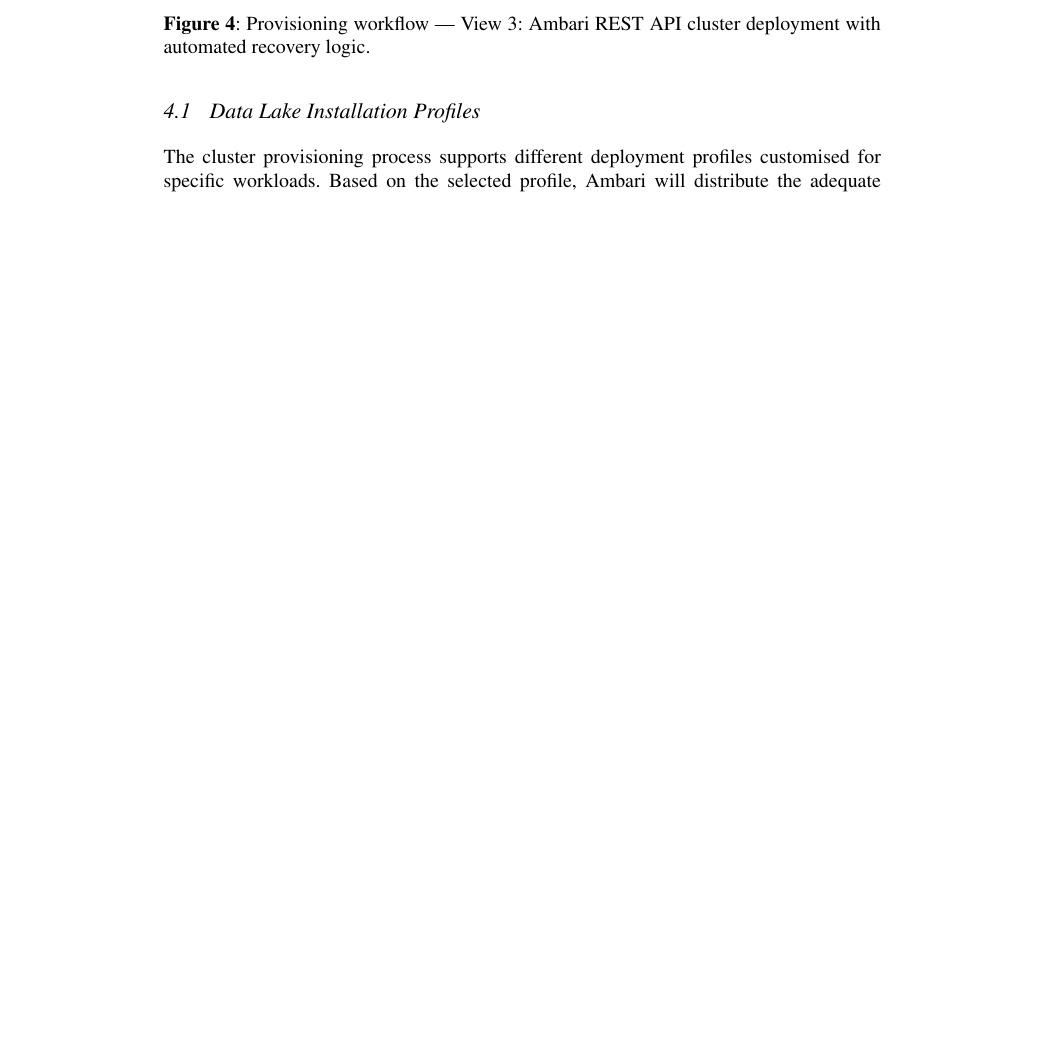
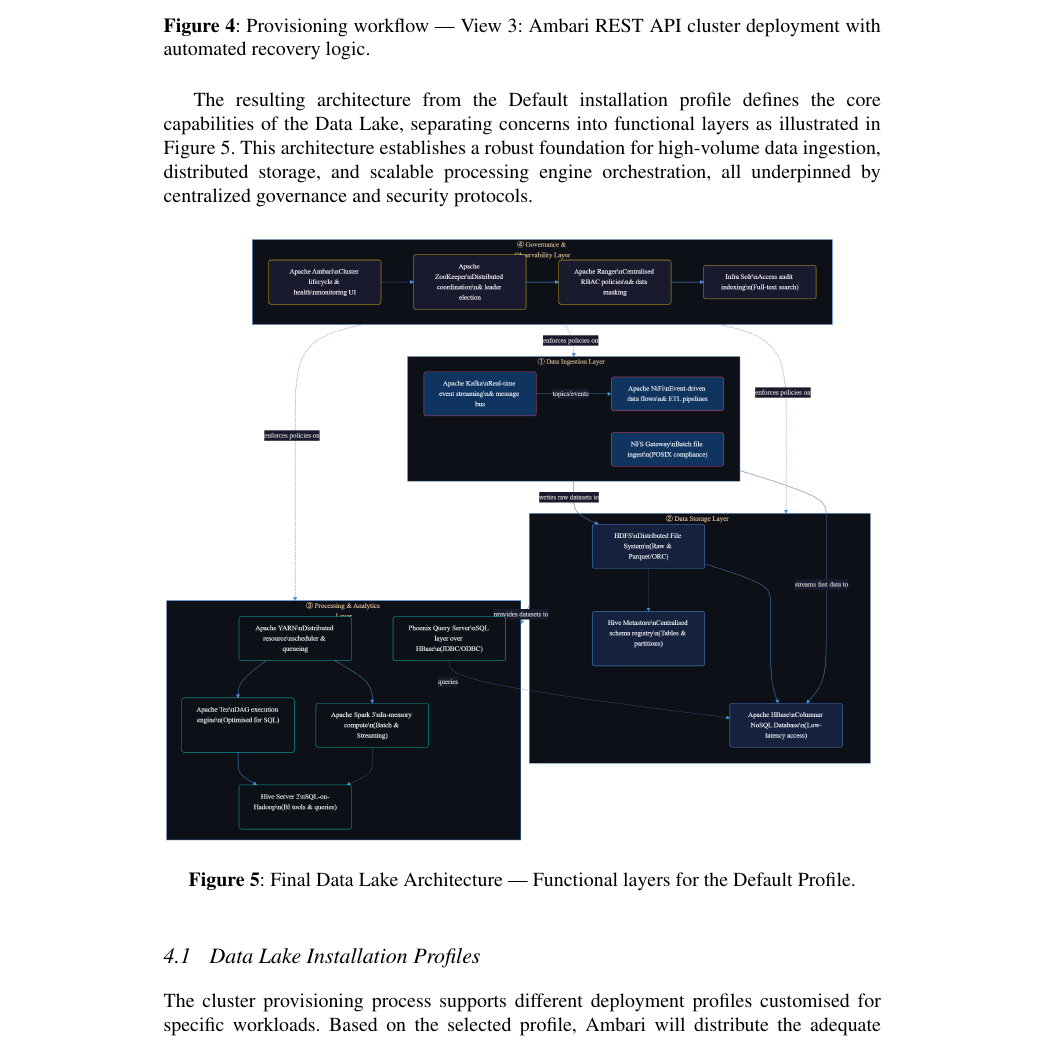
Before and after one commit to joaopfduarte/Article-CDP, a LaTeX document (main.tex, which reads content/04-Architecture-Design.tex): part of page 11 of 14 before the commit and part of page 11 of 15 after it, cut so that both start at the same text, the shorter picture padded with empty space. Compiled offline with pdfLaTeX.

Commit message:
feat: image genenated to demonstrate arch of datalake

```diff
--- a/content/04-Architecture-Design.tex
+++ b/content/04-Architecture-Design.tex
@@ -62,6 +62,16 @@ initialisation (\texttt{manual\_service\_init.sh}).
            deployment with automated recovery logic.}
   \label{fig:prov-cluster}
 \end{figure}
+
+The resulting architecture from the Default installation profile defines the core capabilities of the Data Lake, separating concerns into functional layers as illustrated in Figure~\ref{fig:arch-default}. This architecture establishes a robust foundation for high-volume data ingestion, distributed storage, and scalable processing engine orchestration, all underpinned by centralized governance and security protocols.
+
+\begin{figure}[htbp]
+  \centering
+  \includegraphics[width=\linewidth]{content/assets/datalake-architecture.png}
+  \caption{Final Data Lake Architecture — Functional layers for the Default Profile.}
+  \label{fig:arch-default}
+\end{figure}
+
 \subsection{Data Lake Installation Profiles}
 The cluster provisioning process supports different deployment profiles customised for specific workloads. Based on the selected profile, Ambari will distribute the adequate components across the cluster nodes. The tables below detail the components present and the host responsibilities for each profile.
 
```
Also changed, not shown: content/assets/datalake-architecture.png (added), 1 other file.
